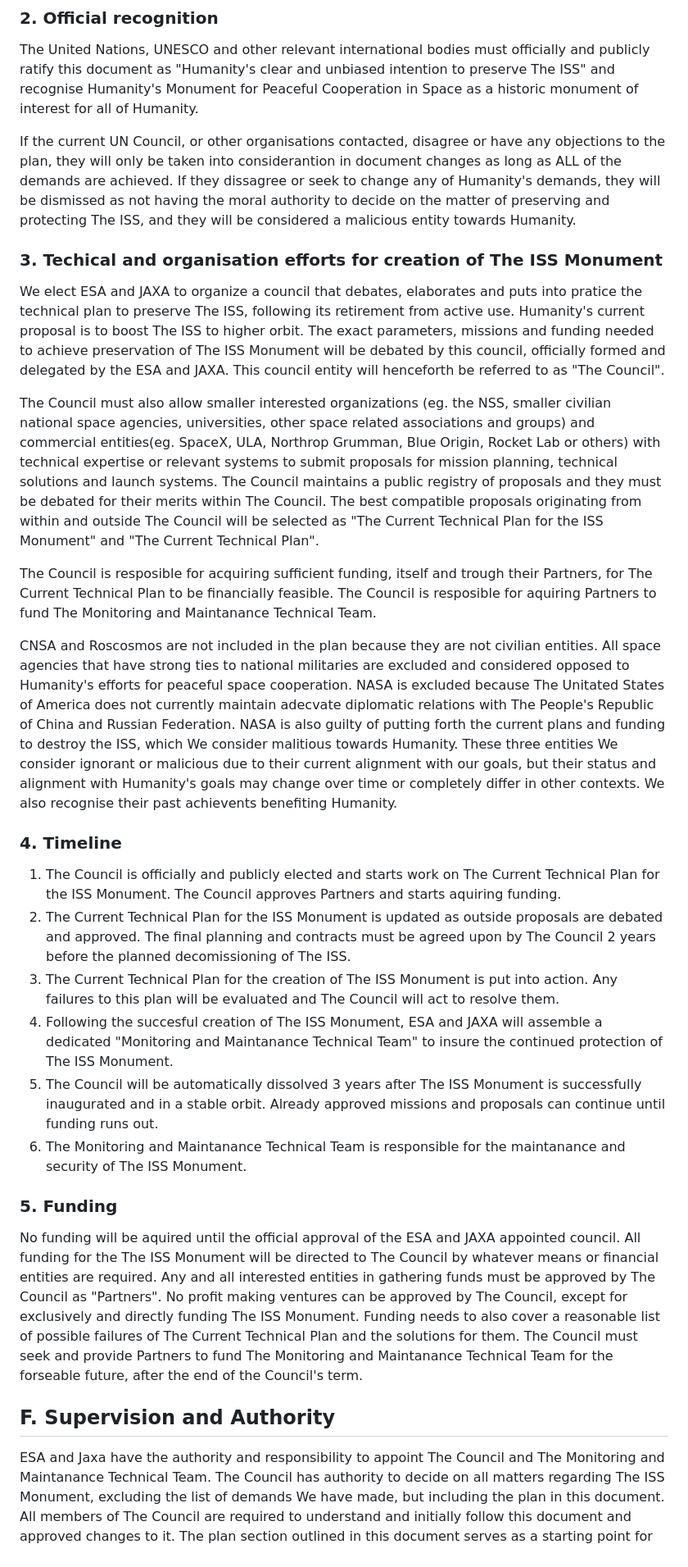
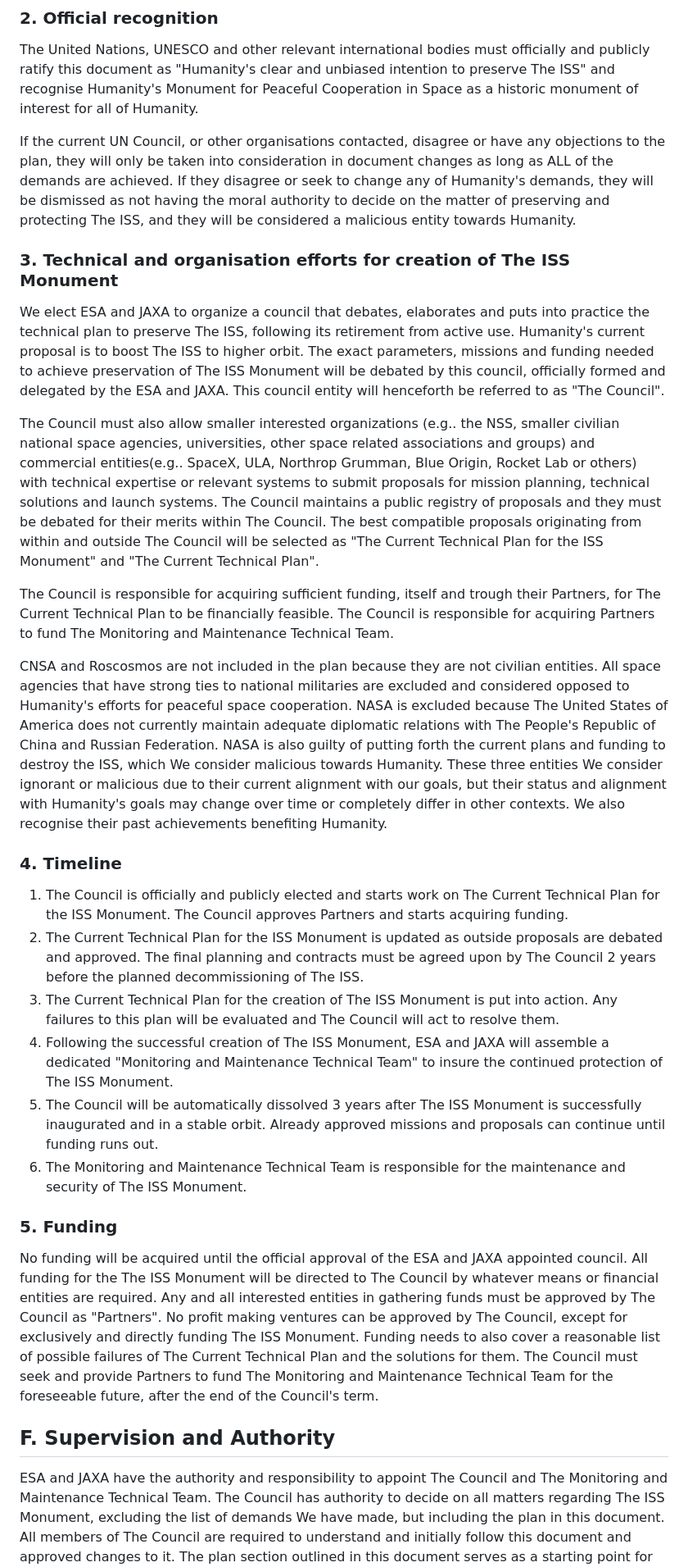
Before and after one commit to paulSpades/the-ISS-monument, a Markdown page: document.md, the part around one of its changes. Shown at 82% size. GitHub-like rendering.

```diff
--- a/document.md
+++ b/document.md
@@ -50,42 +50,42 @@ If they refuse to comply with the demands put forth, they will be considered a m
 
 The United Nations, UNESCO and other relevant international bodies must officially and publicly ratify this document as "Humanity's clear and unbiased intention to preserve The ISS" and recognise Humanity's Monument for Peaceful Cooperation in Space as a historic monument of interest for all of Humanity.
 
-If the current UN Council, or other organisations contacted, disagree or have any objections to the plan, they will only be taken into considerantion in document changes as long as ALL of the demands are achieved.
-If they dissagree or seek to change any of Humanity's demands, they will be dismissed as not having the moral authority to decide on the matter of preserving and protecting The ISS, and they will be considered a malicious entity towards Humanity.
+If the current UN Council, or other organisations contacted, disagree or have any objections to the plan, they will only be taken into consideration in document changes as long as ALL of the demands are achieved.
+If they disagree or seek to change any of Humanity's demands, they will be dismissed as not having the moral authority to decide on the matter of preserving and protecting The ISS, and they will be considered a malicious entity towards Humanity.
 
-### 3. Techical and organisation efforts for creation of The ISS Monument
+### 3. Technical and organisation efforts for creation of The ISS Monument
 
-We elect ESA and JAXA to organize a council that debates, elaborates and puts into pratice the technical plan to preserve The ISS, following its retirement from active use.
+We elect ESA and JAXA to organize a council that debates, elaborates and puts into practice the technical plan to preserve The ISS, following its retirement from active use.
 Humanity's current proposal is to boost The ISS to higher orbit.
 The exact parameters, missions and funding needed to achieve preservation of The ISS Monument will be debated by this council, officially formed and delegated by the ESA and JAXA. This council entity will henceforth be referred to as "The Council".
 
-The Council must also allow smaller interested organizations (eg. the NSS, smaller civilian national space agencies, universities, other space related associations and groups) and commercial entities(eg. SpaceX, ULA, Northrop Grumman, Blue Origin, Rocket Lab or others) with technical expertise or relevant systems to submit proposals for mission planning, technical solutions and launch systems. The Council maintains a public registry of proposals and they must be debated for their merits within The Council. The best compatible proposals originating from within and outside The Council will be selected as "The Current Technical Plan for the ISS Monument" and "The Current Technical Plan".
+The Council must also allow smaller interested organizations (e.g.. the NSS, smaller civilian national space agencies, universities, other space related associations and groups) and commercial entities(e.g.. SpaceX, ULA, Northrop Grumman, Blue Origin, Rocket Lab or others) with technical expertise or relevant systems to submit proposals for mission planning, technical solutions and launch systems. The Council maintains a public registry of proposals and they must be debated for their merits within The Council. The best compatible proposals originating from within and outside The Council will be selected as "The Current Technical Plan for the ISS Monument" and "The Current Technical Plan".
 
-The Council is resposible for acquiring sufficient funding, itself and trough their Partners, for The Current Technical Plan to be financially feasible.
-The Council is resposible for aquiring Partners to fund The Monitoring and Maintanance Technical Team.
+The Council is responsible for acquiring sufficient funding, itself and trough their Partners, for The Current Technical Plan to be financially feasible.
+The Council is responsible for acquiring Partners to fund The Monitoring and Maintenance Technical Team.
 
-CNSA and Roscosmos are not included in the plan because they are not civilian entities. All space agencies that have strong ties to national militaries are excluded and considered opposed to Humanity's efforts for peaceful space cooperation. NASA is excluded because The Unitated States of America does not currently maintain adecvate diplomatic relations with The People's Republic of China and Russian Federation. NASA is also guilty of putting forth the current plans and funding to destroy the ISS, which We consider malitious towards Humanity.
-These three entities We consider ignorant or malicious due to their current alignment with our goals, but their status and alignment with Humanity's goals may change over time or completely differ in other contexts. We also recognise their past achievents benefiting Humanity.
+CNSA and Roscosmos are not included in the plan because they are not civilian entities. All space agencies that have strong ties to national militaries are excluded and considered opposed to Humanity's efforts for peaceful space cooperation. NASA is excluded because The United States of America does not currently maintain adequate diplomatic relations with The People's Republic of China and Russian Federation. NASA is also guilty of putting forth the current plans and funding to destroy the ISS, which We consider malicious towards Humanity.
+These three entities We consider ignorant or malicious due to their current alignment with our goals, but their status and alignment with Humanity's goals may change over time or completely differ in other contexts. We also recognise their past achievements benefiting Humanity.
 
 ### 4. Timeline
 
-1. The Council is officially and publicly elected and starts work on The Current Technical Plan for the ISS Monument. The Council approves Partners and starts aquiring funding.
-2. The Current Technical Plan for the ISS Monument is updated as outside proposals are debated and approved. The final planning and contracts must be agreed upon by The Council 2 years before the planned decomissioning of The ISS.
+1. The Council is officially and publicly elected and starts work on The Current Technical Plan for the ISS Monument. The Council approves Partners and starts acquiring funding.
+2. The Current Technical Plan for the ISS Monument is updated as outside proposals are debated and approved. The final planning and contracts must be agreed upon by The Council 2 years before the planned decommissioning of The ISS.
 3. The Current Technical Plan for the creation of The ISS Monument is put into action. Any failures to this plan will be evaluated and The Council will act to resolve them.
-4. Following the succesful creation of The ISS Monument, ESA and JAXA will assemble a dedicated "Monitoring and Maintanance Technical Team" to insure the continued protection of The ISS Monument.
+4. Following the successful creation of The ISS Monument, ESA and JAXA will assemble a dedicated "Monitoring and Maintenance Technical Team" to insure the continued protection of The ISS Monument.
 5. The Council will be automatically dissolved 3 years after The ISS Monument is successfully inaugurated and in a stable orbit. Already approved missions and proposals can continue until funding runs out.
-6. The Monitoring and Maintanance Technical Team is responsible for the maintanance and security of The ISS Monument.
+6. The Monitoring and Maintenance Technical Team is responsible for the maintenance and security of The ISS Monument.
 
 ### 5. Funding
 
-No funding will be aquired until the official approval of the ESA and JAXA appointed council. All funding for the The ISS Monument will be directed to The Council by whatever means or financial entities are required.
+No funding will be acquired until the official approval of the ESA and JAXA appointed council. All funding for the The ISS Monument will be directed to The Council by whatever means or financial entities are required.
 Any and all interested entities in gathering funds must be approved by The Council as "Partners".
 No profit making ventures can be approved by The Council, except for exclusively and directly funding The ISS Monument.
 Funding needs to also cover a reasonable list of possible failures of The Current Technical Plan and the solutions for them.
-The Council must seek and provide Partners to fund The Monitoring and Maintanance Technical Team for the forseable future, after the end of the Council's term.
+The Council must seek and provide Partners to fund The Monitoring and Maintenance Technical Team for the foreseeable future, after the end of the Council's term.
 
 
 ## F. Supervision and Authority
-ESA and Jaxa have the authority and responsibility to appoint The Council and The Monitoring and Maintanance Technical Team.
+ESA and JAXA have the authority and responsibility to appoint The Council and The Monitoring and Maintenance Technical Team.
 The Council has authority to decide on all matters regarding The ISS Monument, excluding the list of demands We have made, but including the plan in this document.
 All members of The Council are required to understand and initially follow this document and approved changes to it. The plan section outlined in this document serves as a starting point for The Council's work and decisions.
```
Also changed, not shown: other parts of document.md (+18 -18 lines).
